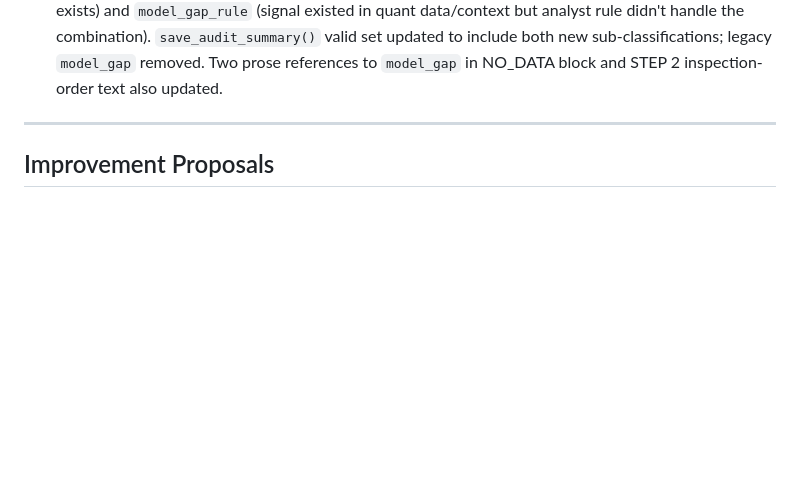
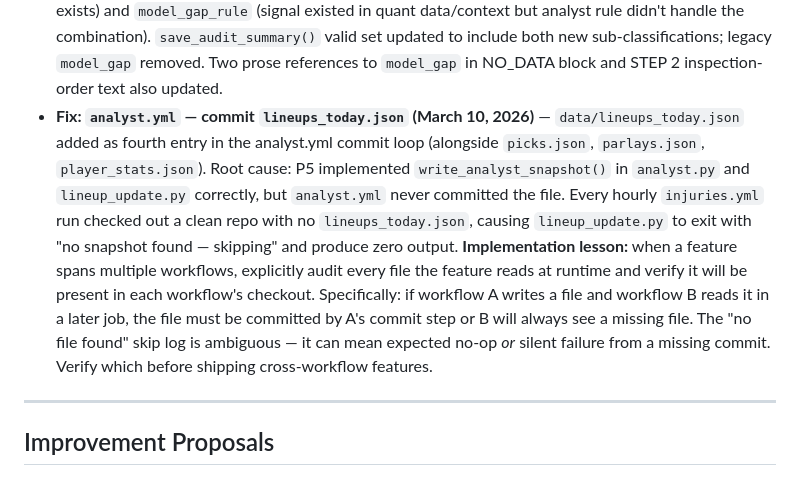
Before and after one commit to oliver-monday/NBAgent, a Markdown page: docs/ROADMAP.md, the part around the change. GitHub-like rendering; blank space fills up the shorter version.

```diff
--- a/docs/ROADMAP.md
+++ b/docs/ROADMAP.md
@@ -163,6 +163,7 @@ Derrick White's two model_gap misses (PTS + 3PM, March 8) expose a gap: CLE's ag
 - **Analyst — INJURY STATUS ON SHOOTING PROPS rule (March 10, 2026)** — New KEY RULES — INJURY STATUS ON SHOOTING PROPS block added to `build_prompt()`. When a player carries QUESTIONABLE status involving a soft-tissue joint concern (ankle, foot, knee, hip, groin), apply -5% confidence to all shooting-dependent props (3PM and PTS). Rationale: compromised lower-body movement shifts attempts away from the perimeter, reducing 3PM floors directly and PTS floors via shooting efficiency. Does not apply to PROBABLE/unlisted (OUT/DOUBTFUL already pre-filtered). Non-contact injury types (illness, rest) exempt.
 - **Analyst — 3PM hard skip: trend=down AND tough DvP (March 10, 2026)** — Second 3PM hard skip rule added to KEY RULES — SEQUENTIAL GAME CONTEXT in `build_prompt()`. If 3PM trend is "down" AND opponent DvP 3PM rating is "tough", skip all 3PM picks including T1 — do not apply step-down rule. Rationale: after a trend=down step-down lands at T1, there is no margin left; a single cold night produces zero. Tough perimeter DvP compounds the floor compression. Both March 9 audit 3PM misses (Mitchell T1 8/10, Murray T1 9/10) met this exact profile. Note: 3PM DvP is otherwise noise — this is the sole exception, requiring BOTH conditions simultaneously.
 - **Auditor — amendment context injection + model_gap sub-classification (March 10, 2026)** — STEP 6 added to PICK ANALYSIS TASK: Auditor reads `lineup_update` sub-object on pick objects and notes amendment direction vs. outcome in `root_cause` (direction=down + miss → "Amendment correctly flagged…"; direction=up + miss → "Amendment flagged upside but pick missed"; etc.). Does not change `miss_classification` — amendment notes are contextual feature-validation evidence only. `model_gap` split into `model_gap_signal` (system lacks the signal entirely — no quant field or rule exists) and `model_gap_rule` (signal existed in quant data/context but analyst rule didn't handle the combination). `save_audit_summary()` valid set updated to include both new sub-classifications; legacy `model_gap` removed. Two prose references to `model_gap` in NO_DATA block and STEP 2 inspection-order text also updated.
+- **Fix: `analyst.yml` — commit `lineups_today.json` (March 10, 2026)** — `data/lineups_today.json` added as fourth entry in the analyst.yml commit loop (alongside `picks.json`, `parlays.json`, `player_stats.json`). Root cause: P5 implemented `write_analyst_snapshot()` in `analyst.py` and `lineup_update.py` correctly, but `analyst.yml` never committed the file. Every hourly `injuries.yml` run checked out a clean repo with no `lineups_today.json`, causing `lineup_update.py` to exit with "no snapshot found — skipping" and produce zero output. **Implementation lesson:** when a feature spans multiple workflows, explicitly audit every file the feature reads at runtime and verify it will be present in each workflow's checkout. Specifically: if workflow A writes a file and workflow B reads it in a later job, the file must be committed by A's commit step or B will always see a missing file. The "no file found" skip log is ambiguous — it can mean expected no-op *or* silent failure from a missing commit. Verify which before shipping cross-workflow features.
 
 ---
 
```
Also changed, not shown: docs/SESSION_CONTEXT.md (+30 -3 lines).
